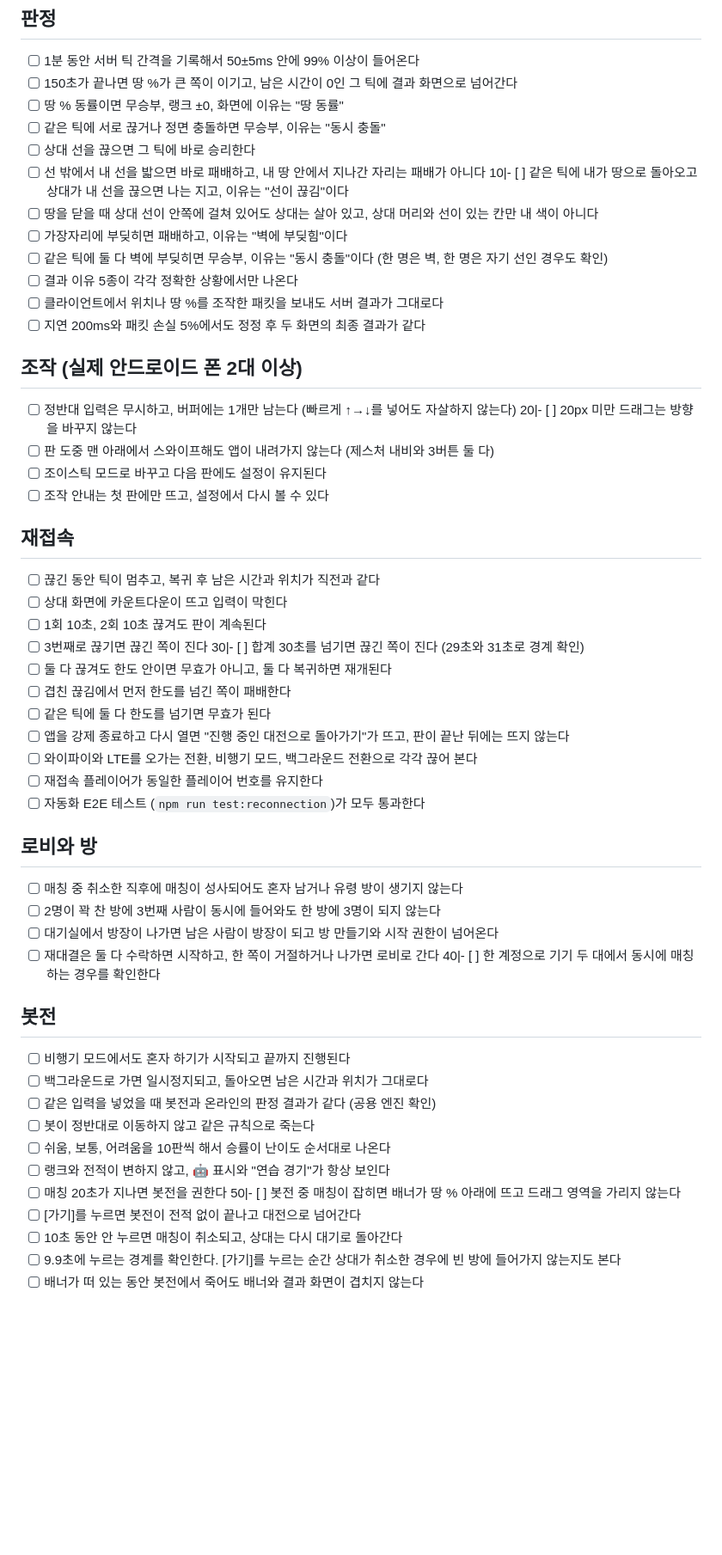
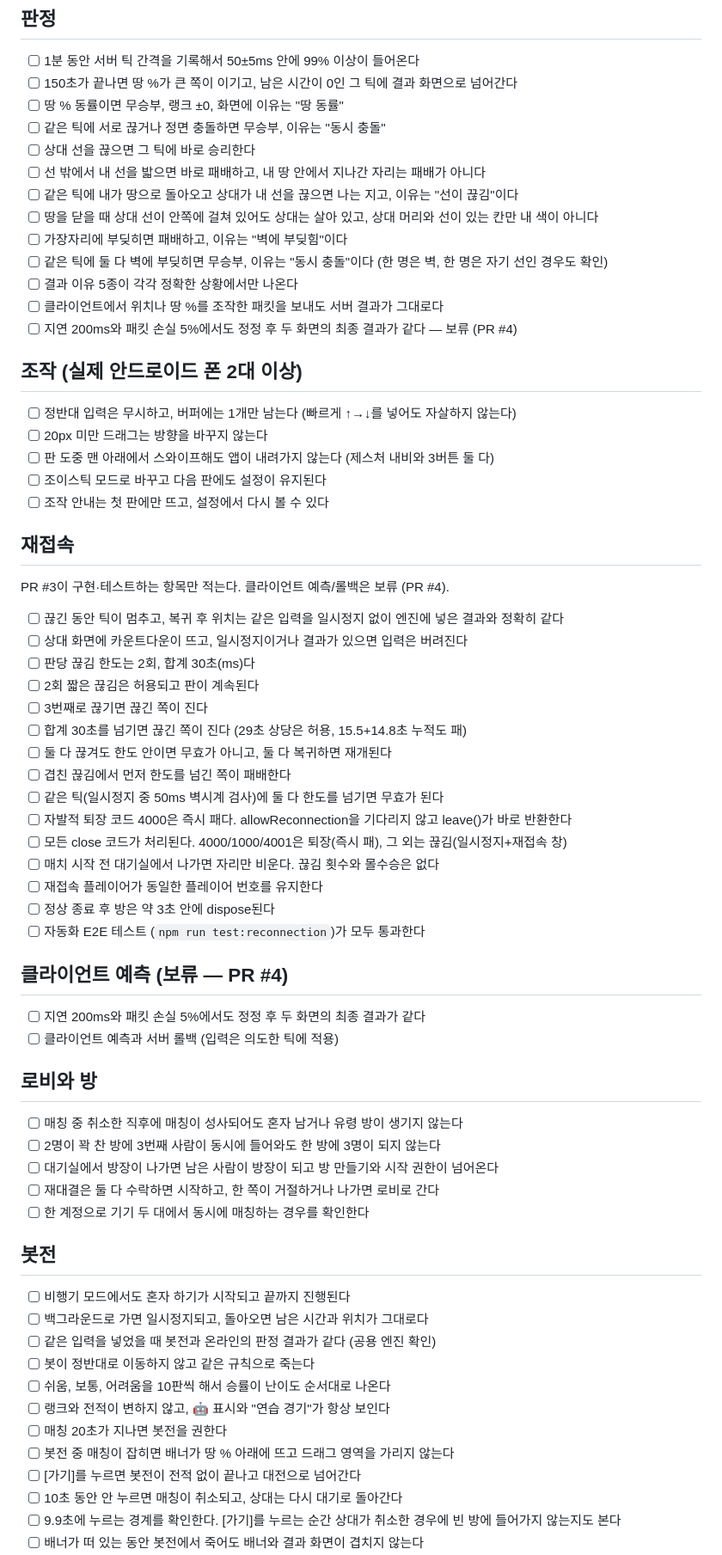
Before and after one commit to seokwon-ned/duel, a Markdown page: docs/qa-checklist.md, the part around one of its changes. Shown at 86% size. Rendered like a GitHub page; blank space fills up the shorter version.

Commit message:
docs: rewrite reconnection QA for PR #3 and mark prediction as PR #4
Co-authored-by: seokwon-ned <seokwon-ned@users.noreply.github.com>

```diff
--- a/docs/qa-checklist.md
+++ b/docs/qa-checklist.md
@@ -7,41 +7,49 @@
 - [ ] 같은 틱에 서로 끊거나 정면 충돌하면 무승부, 이유는 "동시 충돌"
 - [ ] 상대 선을 끊으면 그 틱에 바로 승리한다
 - [ ] 선 밖에서 내 선을 밟으면 바로 패배하고, 내 땅 안에서 지나간 자리는 패배가 아니다
-    10|- [ ] 같은 틱에 내가 땅으로 돌아오고 상대가 내 선을 끊으면 나는 지고, 이유는 "선이 끊김"이다
+- [ ] 같은 틱에 내가 땅으로 돌아오고 상대가 내 선을 끊으면 나는 지고, 이유는 "선이 끊김"이다
 - [ ] 땅을 닫을 때 상대 선이 안쪽에 걸쳐 있어도 상대는 살아 있고, 상대 머리와 선이 있는 칸만 내 색이 아니다
 - [ ] 가장자리에 부딪히면 패배하고, 이유는 "벽에 부딪힘"이다
 - [ ] 같은 틱에 둘 다 벽에 부딪히면 무승부, 이유는 "동시 충돌"이다 (한 명은 벽, 한 명은 자기 선인 경우도 확인)
 - [ ] 결과 이유 5종이 각각 정확한 상황에서만 나온다
 - [ ] 클라이언트에서 위치나 땅 %를 조작한 패킷을 보내도 서버 결과가 그대로다
-- [ ] 지연 200ms와 패킷 손실 5%에서도 정정 후 두 화면의 최종 결과가 같다
+- [ ] 지연 200ms와 패킷 손실 5%에서도 정정 후 두 화면의 최종 결과가 같다 — 보류 (PR #4)
 
 ## 조작 (실제 안드로이드 폰 2대 이상)
 - [ ] 정반대 입력은 무시하고, 버퍼에는 1개만 남는다 (빠르게 ↑→↓를 넣어도 자살하지 않는다)
-    20|- [ ] 20px 미만 드래그는 방향을 바꾸지 않는다
+- [ ] 20px 미만 드래그는 방향을 바꾸지 않는다
 - [ ] 판 도중 맨 아래에서 스와이프해도 앱이 내려가지 않는다 (제스처 내비와 3버튼 둘 다)
 - [ ] 조이스틱 모드로 바꾸고 다음 판에도 설정이 유지된다
 - [ ] 조작 안내는 첫 판에만 뜨고, 설정에서 다시 볼 수 있다
 
 ## 재접속
-- [ ] 끊긴 동안 틱이 멈추고, 복귀 후 남은 시간과 위치가 직전과 같다
-- [ ] 상대 화면에 카운트다운이 뜨고 입력이 막힌다
-- [ ] 1회 10초, 2회 10초 끊겨도 판이 계속된다
+PR #3이 구현·테스트하는 항목만 적는다. 클라이언트 예측/롤백은 보류 (PR #4).
+- [ ] 끊긴 동안 틱이 멈추고, 복귀 후 위치는 같은 입력을 일시정지 없이 엔진에 넣은 결과와 정확히 같다
+- [ ] 상대 화면에 카운트다운이 뜨고, 일시정지이거나 결과가 있으면 입력은 버려진다
+- [ ] 판당 끊김 한도는 2회, 합계 30초(ms)다
+- [ ] 2회 짧은 끊김은 허용되고 판이 계속된다
 - [ ] 3번째로 끊기면 끊긴 쪽이 진다
-    30|- [ ] 합계 30초를 넘기면 끊긴 쪽이 진다 (29초와 31초로 경계 확인)
+- [ ] 합계 30초를 넘기면 끊긴 쪽이 진다 (29초 상당은 허용, 15.5+14.8초 누적도 패)
 - [ ] 둘 다 끊겨도 한도 안이면 무효가 아니고, 둘 다 복귀하면 재개된다
 - [ ] 겹친 끊김에서 먼저 한도를 넘긴 쪽이 패배한다
-- [ ] 같은 틱에 둘 다 한도를 넘기면 무효가 된다
-- [ ] 앱을 강제 종료하고 다시 열면 "진행 중인 대전으로 돌아가기"가 뜨고, 판이 끝난 뒤에는 뜨지 않는다
-- [ ] 와이파이와 LTE를 오가는 전환, 비행기 모드, 백그라운드 전환으로 각각 끊어 본다
+- [ ] 같은 틱(일시정지 중 50ms 벽시계 검사)에 둘 다 한도를 넘기면 무효가 된다
+- [ ] 자발적 퇴장 코드 4000은 즉시 패다. allowReconnection을 기다리지 않고 leave()가 바로 반환한다
+- [ ] 모든 close 코드가 처리된다. 4000/1000/4001은 퇴장(즉시 패), 그 외는 끊김(일시정지+재접속 창)
+- [ ] 매치 시작 전 대기실에서 나가면 자리만 비운다. 끊김 횟수와 몰수승은 없다
 - [ ] 재접속 플레이어가 동일한 플레이어 번호를 유지한다
+- [ ] 정상 종료 후 방은 약 3초 안에 dispose된다
 - [ ] 자동화 E2E 테스트 (`npm run test:reconnection`)가 모두 통과한다
+
+## 클라이언트 예측 (보류 — PR #4)
+- [ ] 지연 200ms와 패킷 손실 5%에서도 정정 후 두 화면의 최종 결과가 같다
+- [ ] 클라이언트 예측과 서버 롤백 (입력은 의도한 틱에 적용)
 
 ## 로비와 방
 - [ ] 매칭 중 취소한 직후에 매칭이 성사되어도 혼자 남거나 유령 방이 생기지 않는다
 - [ ] 2명이 꽉 찬 방에 3번째 사람이 동시에 들어와도 한 방에 3명이 되지 않는다
 - [ ] 대기실에서 방장이 나가면 남은 사람이 방장이 되고 방 만들기와 시작 권한이 넘어온다
 - [ ] 재대결은 둘 다 수락하면 시작하고, 한 쪽이 거절하거나 나가면 로비로 간다
-    40|- [ ] 한 계정으로 기기 두 대에서 동시에 매칭하는 경우를 확인한다
+- [ ] 한 계정으로 기기 두 대에서 동시에 매칭하는 경우를 확인한다
 
 ## 봇전
 - [ ] 비행기 모드에서도 혼자 하기가 시작되고 끝까지 진행된다
@@ -51,7 +59,7 @@
 - [ ] 쉬움, 보통, 어려움을 10판씩 해서 승률이 난이도 순서대로 나온다
 - [ ] 랭크와 전적이 변하지 않고, 🤖 표시와 "연습 경기"가 항상 보인다
 - [ ] 매칭 20초가 지나면 봇전을 권한다
-    50|- [ ] 봇전 중 매칭이 잡히면 배너가 땅 % 아래에 뜨고 드래그 영역을 가리지 않는다
+- [ ] 봇전 중 매칭이 잡히면 배너가 땅 % 아래에 뜨고 드래그 영역을 가리지 않는다
 - [ ] [가기]를 누르면 봇전이 전적 없이 끝나고 대전으로 넘어간다
 - [ ] 10초 동안 안 누르면 매칭이 취소되고, 상대는 다시 대기로 돌아간다
 - [ ] 9.9초에 누르는 경계를 확인한다. [가기]를 누르는 순간 상대가 취소한 경우에 빈 방에 들어가지 않는지도 본다
```
Also changed, not shown: other parts of docs/qa-checklist.md (+1 -1 lines), README.md (+10 -7 lines).
